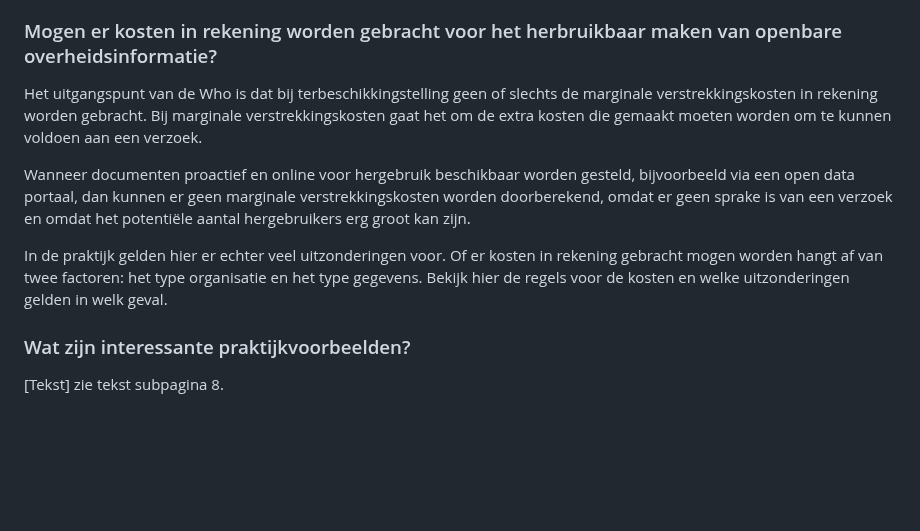
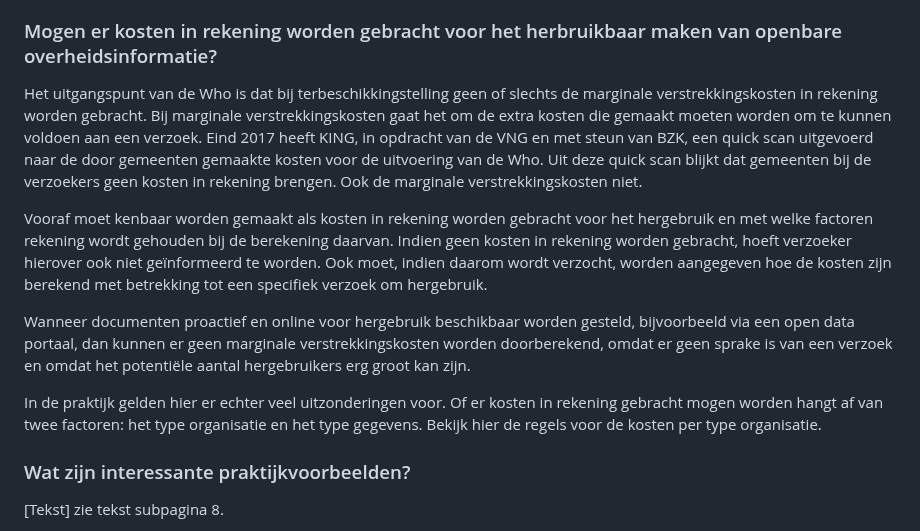
Before and after one commit to MinBZK/Handleiding-hWho, a Markdown page: Algemeen.md, the part around the change. Drawn GitHub-style; blank space fills up the shorter version.

```diff
--- a/Algemeen.md
+++ b/Algemeen.md
@@ -91,11 +91,13 @@ Wanneer er bijzondere afspraken zijn gemaakt met IE-rechthebbenden, zoals CC-BY-
 Bekijk hier aanbevelingen voor de bescherming van de privacy en intellectuele eigendomsrechten.
 
 ### Mogen er kosten in rekening worden gebracht voor het herbruikbaar maken van openbare overheidsinformatie?
-Het uitgangspunt van de Who is dat bij terbeschikkingstelling geen of slechts de marginale verstrekkingskosten in rekening worden gebracht. Bij marginale verstrekkingskosten gaat het om de extra kosten die gemaakt moeten worden om te kunnen voldoen aan een verzoek.
+Het uitgangspunt van de Who is dat bij terbeschikkingstelling geen of slechts de marginale verstrekkingskosten in rekening worden gebracht. Bij marginale verstrekkingskosten gaat het om de extra kosten die gemaakt moeten worden om te kunnen voldoen aan een verzoek. Eind 2017 heeft KING, in opdracht van de VNG en met steun van BZK, een quick scan uitgevoerd naar de door gemeenten gemaakte kosten voor de uitvoering van de Who. Uit deze quick scan blijkt dat gemeenten bij de verzoekers geen kosten in rekening brengen. Ook de marginale verstrekkingskosten niet.
+
+Vooraf moet kenbaar worden gemaakt als kosten in rekening worden gebracht voor het hergebruik en met welke factoren rekening wordt gehouden bij de berekening daarvan. Indien geen kosten in rekening worden gebracht, hoeft verzoeker hierover ook niet geïnformeerd te worden. Ook moet, indien daarom wordt verzocht, worden aangegeven hoe de kosten zijn berekend met betrekking tot een specifiek verzoek om hergebruik.
 
 Wanneer documenten proactief en online voor hergebruik beschikbaar worden gesteld, bijvoorbeeld via een open data portaal, dan kunnen er geen marginale verstrekkingskosten worden doorberekend, omdat er geen sprake is van een verzoek en omdat het potentiële aantal hergebruikers erg groot kan zijn.
 
-In de praktijk gelden hier er echter veel uitzonderingen voor. Of er kosten in rekening gebracht mogen worden hangt af van twee factoren: het type organisatie en het type gegevens. Bekijk hier de regels voor de kosten en welke uitzonderingen gelden in welk geval.
+In de praktijk gelden hier er echter veel uitzonderingen voor. Of er kosten in rekening gebracht mogen worden hangt af van twee factoren: het type organisatie en het type gegevens. Bekijk hier de regels voor de kosten per type organisatie.
 
 ### Wat zijn interessante praktijkvoorbeelden?
 [Tekst] zie tekst subpagina 8.
```
